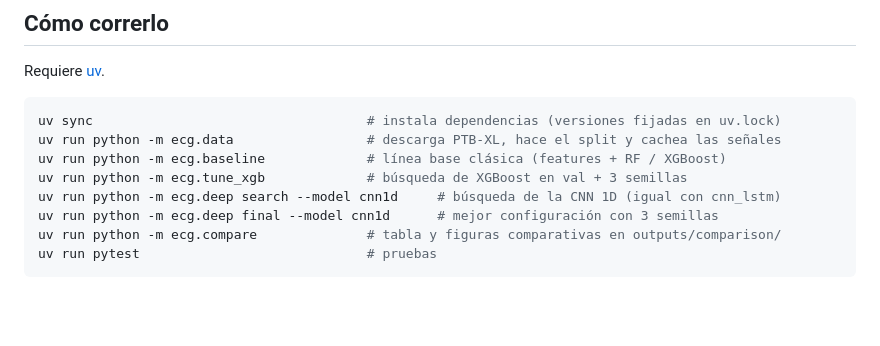
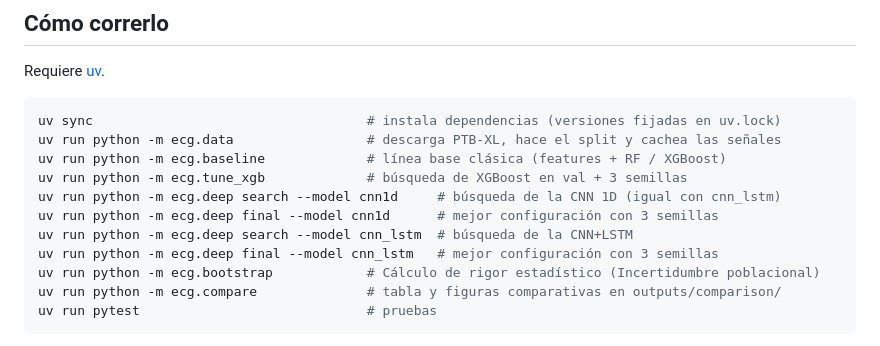
Before and after one commit to AlejoMoncada/taia-proyecto-final, a Markdown page: README.md, the part around the change. Rendered like a GitHub page; blank space fills up the shorter version.

Commit message:
feat: AJuste Readme.md para agregar nuevos pasos de ejecucion

````diff
--- a/README.md
+++ b/README.md
@@ -41,6 +41,9 @@ uv run python -m ecg.baseline             # línea base clásica (features + RF
 uv run python -m ecg.tune_xgb             # búsqueda de XGBoost en val + 3 semillas
 uv run python -m ecg.deep search --model cnn1d     # búsqueda de la CNN 1D (igual con cnn_lstm)
 uv run python -m ecg.deep final --model cnn1d      # mejor configuración con 3 semillas
+uv run python -m ecg.deep search --model cnn_lstm  # búsqueda de la CNN+LSTM
+uv run python -m ecg.deep final --model cnn_lstm   # mejor configuración con 3 semillas
+uv run python -m ecg.bootstrap            # Cálculo de rigor estadístico (Incertidumbre poblacional)
 uv run python -m ecg.compare              # tabla y figuras comparativas en outputs/comparison/
 uv run pytest                             # pruebas
 ```
````
